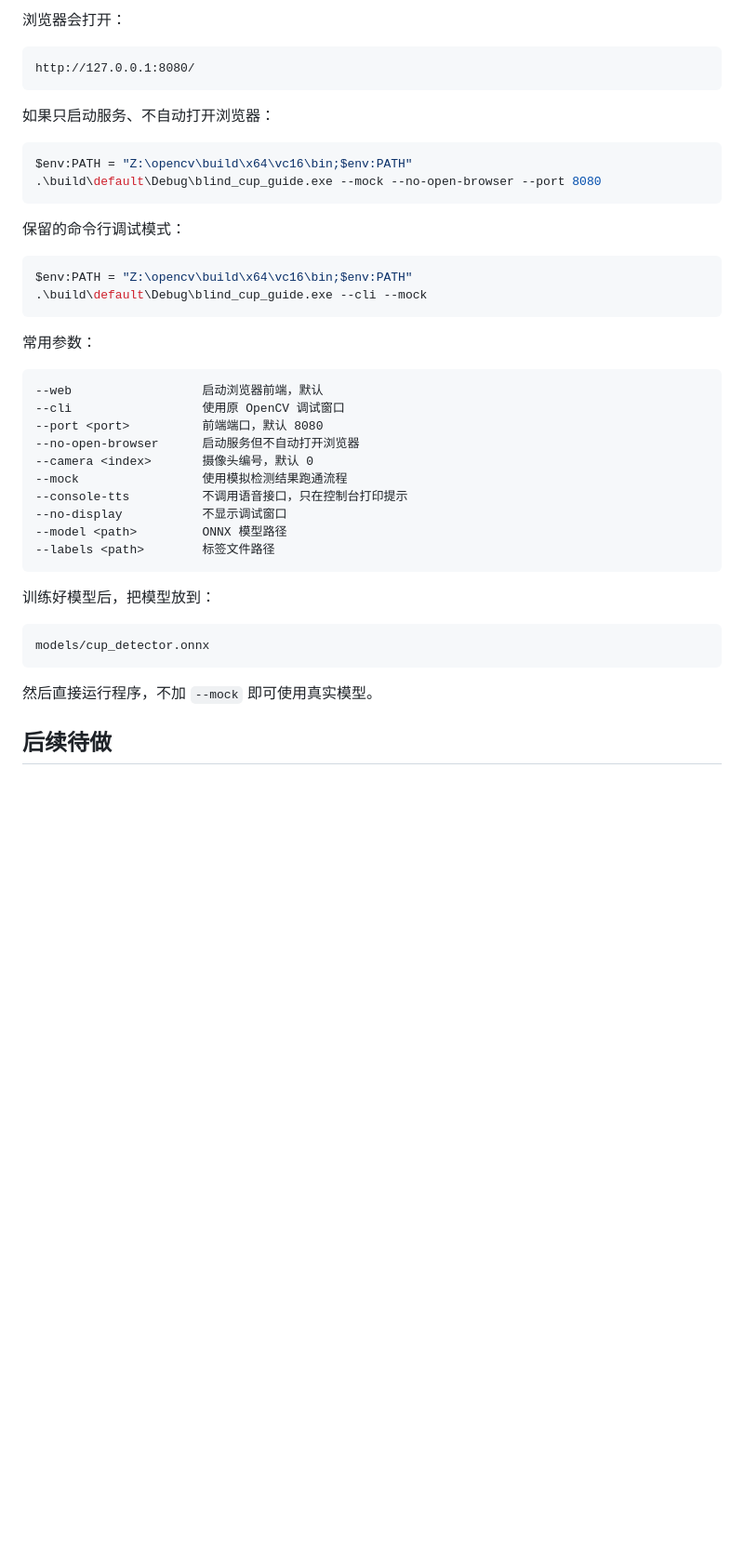
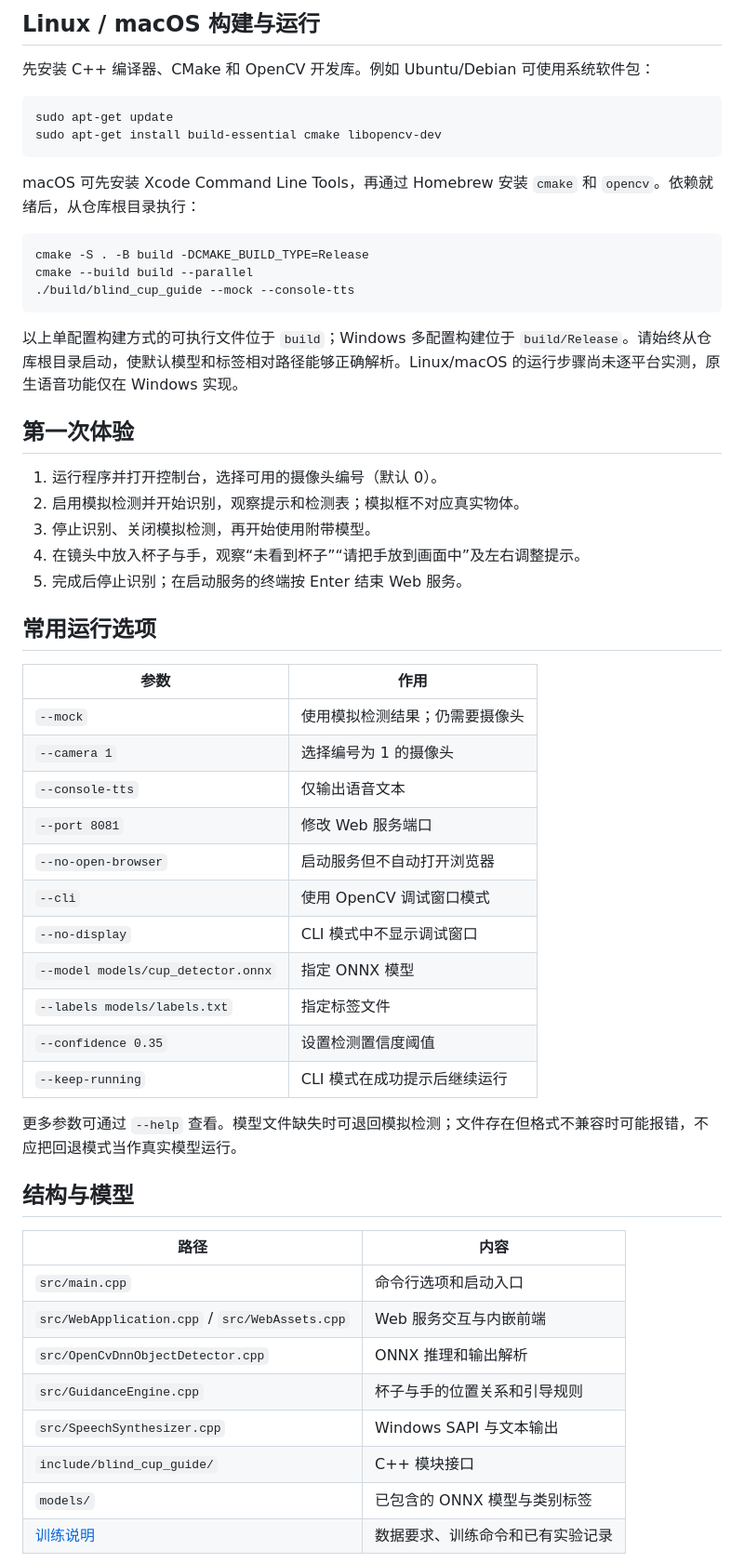
Before and after one commit to wqyorxyq/BlindCupGuideCpp, a Markdown page: README.md, the part around one of its changes. Shown at 93% size. Drawn GitHub-style; blank space fills up the shorter version.

````diff
--- a/README.md
+++ b/README.md
@@ -51,47 +55,60 @@ $env:PATH = "Z:\opencv\build\x64\vc16\bin;$env:PATH"
 ```
 
-浏览器会打开：
+## Linux / macOS 构建与运行
 
-```text
-http://127.0.0.1:8080/
+先安装 C++ 编译器、CMake 和 OpenCV 开发库。例如 Ubuntu/Debian 可使用系统软件包：
+
+```sh
+sudo apt-get update
+sudo apt-get install build-essential cmake libopencv-dev
 ```
 
-如果只启动服务、不自动打开浏览器：
+macOS 可先安装 Xcode Command Line Tools，再通过 Homebrew 安装 `cmake` 和 `opencv`。依赖就绪后，从仓库根目录执行：
 
-```powershell
-$env:PATH = "Z:\opencv\build\x64\vc16\bin;$env:PATH"
-.\build\default\Debug\blind_cup_guide.exe --mock --no-open-browser --port 8080
+```sh
+cmake -S . -B build -DCMAKE_BUILD_TYPE=Release
+cmake --build build --parallel
+./build/blind_cup_guide --mock --console-tts
 ```
 
-保留的命令行调试模式：
+以上单配置构建方式的可执行文件位于 `build`；Windows 多配置构建位于 `build/Release`。请始终从仓库根目录启动，使默认模型和标签相对路径能够正确解析。Linux/macOS 的运行步骤尚未逐平台实测，原生语音功能仅在 Windows 实现。
 
-```powershell
-$env:PATH = "Z:\opencv\build\x64\vc16\bin;$env:PATH"
-.\build\default\Debug\blind_cup_guide.exe --cli --mock
-```
+## 第一次体验
 
-常用参数：
+1. 运行程序并打开控制台，选择可用的摄像头编号（默认 0）。
+2. 启用模拟检测并开始识别，观察提示和检测表；模拟框不对应真实物体。
+3. 停止识别、关闭模拟检测，再开始使用附带模型。
+4. 在镜头中放入杯子与手，观察“未看到杯子”“请把手放到画面中”及左右调整提示。
+5. 完成后停止识别；在启动服务的终端按 Enter 结束 Web 服务。
 
-```text
---web                  启动浏览器前端，默认
---cli                  使用原 OpenCV 调试窗口
---port <port>          前端端口，默认 8080
---no-open-browser      启动服务但不自动打开浏览器
---camera <index>       摄像头编号，默认 0
---mock                 使用模拟检测结果跑通流程
---console-tts          不调用语音接口，只在控制台打印提示
---no-display           不显示调试窗口
---model <path>         ONNX 模型路径
---labels <path>        标签文件路径
-```
+## 常用运行选项
 
-训练好模型后，把模型放到：
+| 参数 | 作用 |
+| --- | --- |
+| `--mock` | 使用模拟检测结果；仍需要摄像头 |
+| `--camera 1` | 选择编号为 1 的摄像头 |
+| `--console-tts` | 仅输出语音文本 |
+| `--port 8081` | 修改 Web 服务端口 |
+| `--no-open-browser` | 启动服务但不自动打开浏览器 |
+| `--cli` | 使用 OpenCV 调试窗口模式 |
+| `--no-display` | CLI 模式中不显示调试窗口 |
+| `--model models/cup_detector.onnx` | 指定 ONNX 模型 |
+| `--labels models/labels.txt` | 指定标签文件 |
+| `--confidence 0.35` | 设置检测置信度阈值 |
+| `--keep-running` | CLI 模式在成功提示后继续运行 |
 
-```text
-models/cup_detector.onnx
-```
+更多参数可通过 `--help` 查看。模型文件缺失时可退回模拟检测；文件存在但格式不兼容时可能报错，不应把回退模式当作真实模型运行。
 
-然后直接运行程序，不加 `--mock` 即可使用真实模型。
+## 结构与模型
 
-## 后续待做
+| 路径 | 内容 |
+| --- | --- |
+| `src/main.cpp` | 命令行选项和启动入口 |
+| `src/WebApplication.cpp` / `src/WebAssets.cpp` | Web 服务交互与内嵌前端 |
+| `src/OpenCvDnnObjectDetector.cpp` | ONNX 推理和输出解析 |
+| `src/GuidanceEngine.cpp` | 杯子与手的位置关系和引导规则 |
+| `src/SpeechSynthesizer.cpp` | Windows SAPI 与文本输出 |
+| `include/blind_cup_guide/` | C++ 模块接口 |
+| `models/` | 已包含的 ONNX 模型与类别标签 |
+| [训练说明](docs/training-notes.md) | 数据要求、训练命令和已有实验记录 |
 
````
Also changed, not shown: other parts of README.md (+50 -36 lines), docs/training-notes.md (+12 -8 lines), docs/dashboard.png (added), 2 other files.
